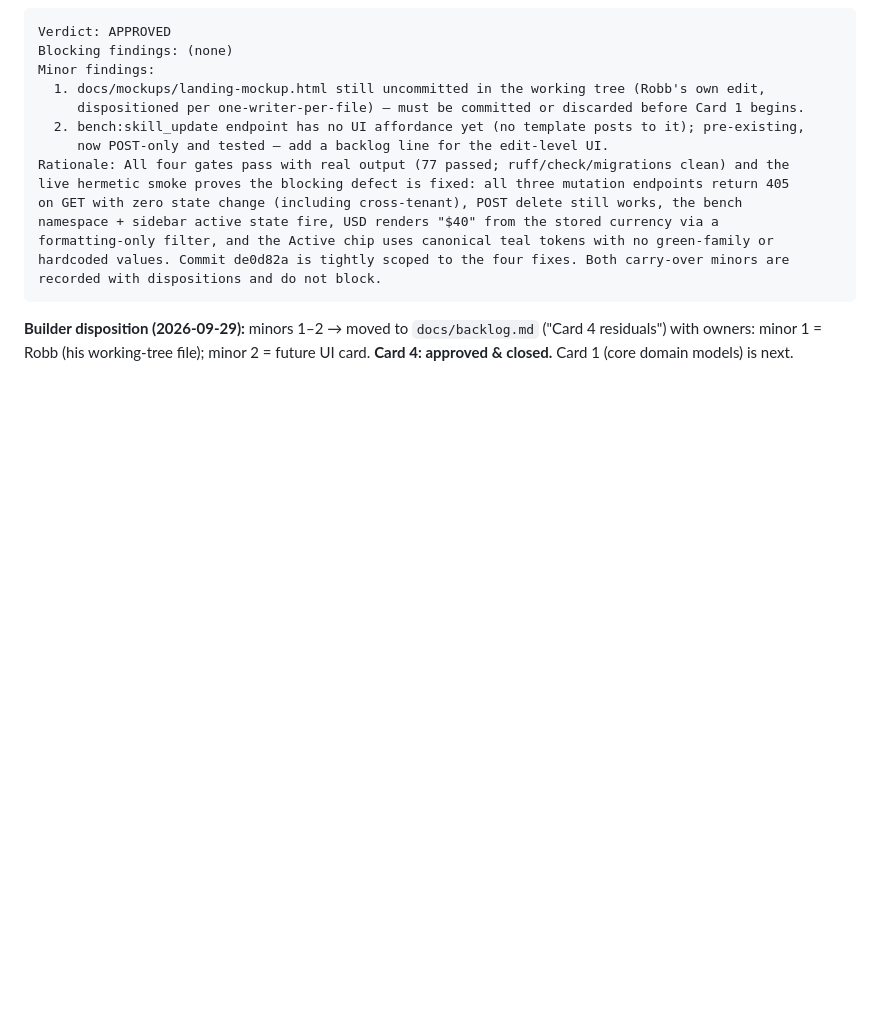
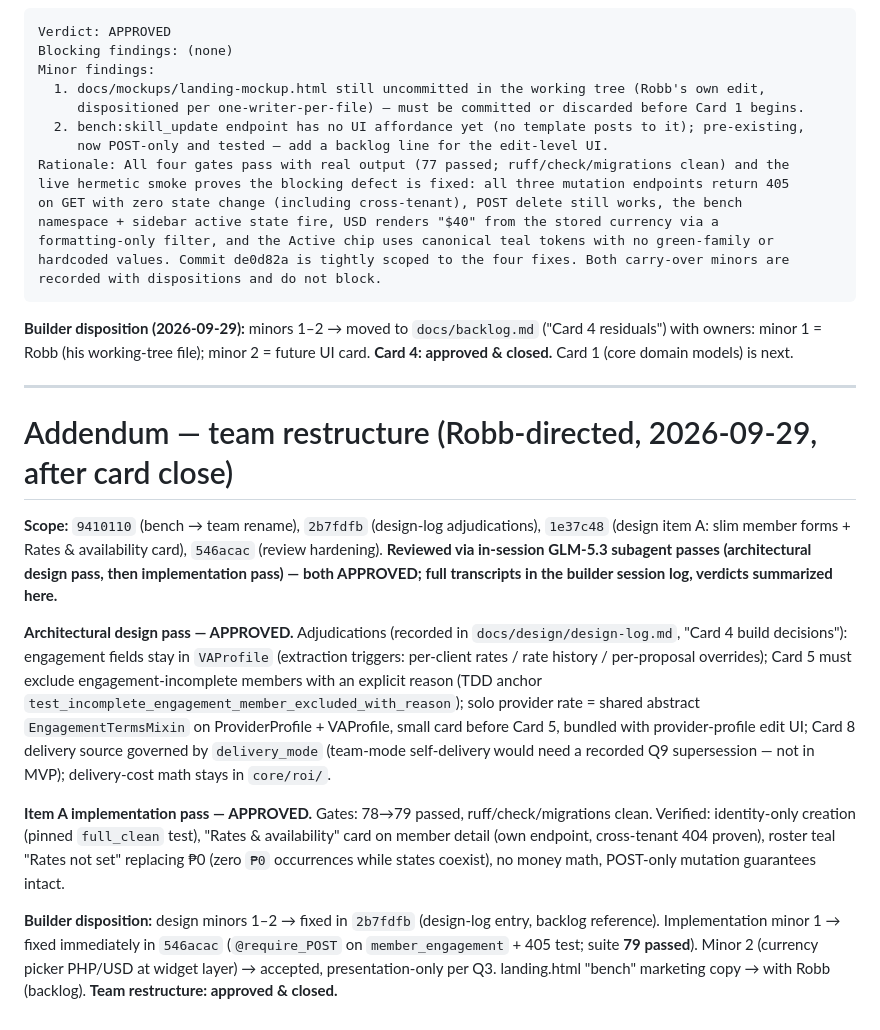
Before and after one commit to robbbbb/dealwright, a Markdown page: docs/reviews/card-4-dispatch.md, the part around the change. GitHub-like rendering; blank space fills up the shorter version.

Commit message:
docs(reviews): team restructure addendum - design + item A passes APPROVED, closed

````diff
--- a/docs/reviews/card-4-dispatch.md
+++ b/docs/reviews/card-4-dispatch.md
@@ -102,3 +102,15 @@ recorded with dispositions and do not block.
 ```
 
 **Builder disposition (2026-09-29):** minors 1–2 → moved to `docs/backlog.md` ("Card 4 residuals") with owners: minor 1 = Robb (his working-tree file); minor 2 = future UI card. **Card 4: approved & closed.** Card 1 (core domain models) is next.
+
+---
+
+# Addendum — team restructure (Robb-directed, 2026-09-29, after card close)
+
+**Scope:** `9410110` (bench → team rename), `2b7fdfb` (design-log adjudications), `1e37c48` (design item A: slim member forms + Rates & availability card), `546acac` (review hardening). **Reviewed via in-session GLM-5.3 subagent passes (architectural design pass, then implementation pass) — both APPROVED; full transcripts in the builder session log, verdicts summarized here.**
+
+**Architectural design pass — APPROVED.** Adjudications (recorded in `docs/design/design-log.md`, "Card 4 build decisions"): engagement fields stay in `VAProfile` (extraction triggers: per-client rates / rate history / per-proposal overrides); Card 5 must exclude engagement-incomplete members with an explicit reason (TDD anchor `test_incomplete_engagement_member_excluded_with_reason`); solo provider rate = shared abstract `EngagementTermsMixin` on ProviderProfile + VAProfile, small card before Card 5, bundled with provider-profile edit UI; Card 8 delivery source governed by `delivery_mode` (team-mode self-delivery would need a recorded Q9 supersession — not in MVP); delivery-cost math stays in `core/roi/`.
+
+**Item A implementation pass — APPROVED.** Gates: 78→79 passed, ruff/check/migrations clean. Verified: identity-only creation (pinned `full_clean` test), "Rates & availability" card on member detail (own endpoint, cross-tenant 404 proven), roster teal "Rates not set" replacing ₱0 (zero `₱0` occurrences while states coexist), no money math, POST-only mutation guarantees intact.
+
+**Builder disposition:** design minors 1–2 → fixed in `2b7fdfb` (design-log entry, backlog reference). Implementation minor 1 → fixed immediately in `546acac` (`@require_POST` on `member_engagement` + 405 test; suite **79 passed**). Minor 2 (currency picker PHP/USD at widget layer) → accepted, presentation-only per Q3. landing.html "bench" marketing copy → with Robb (backlog). **Team restructure: approved & closed.**
````
